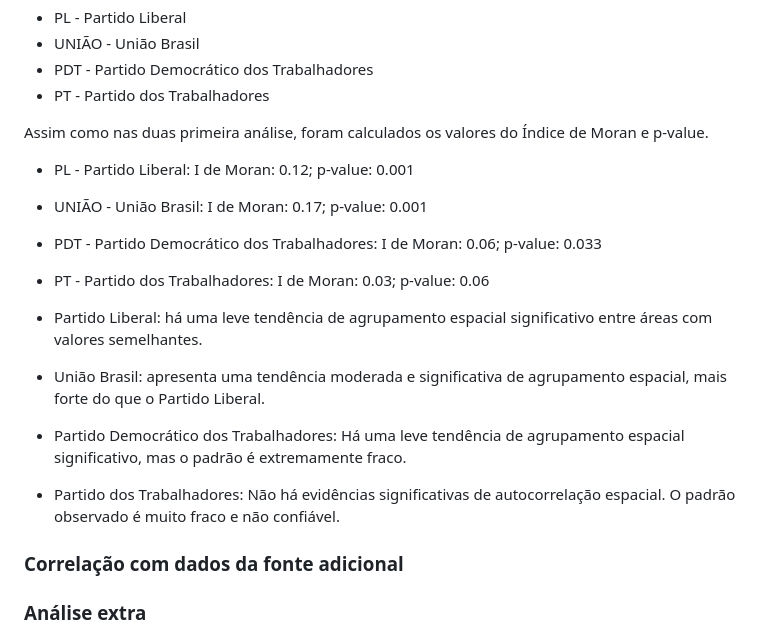
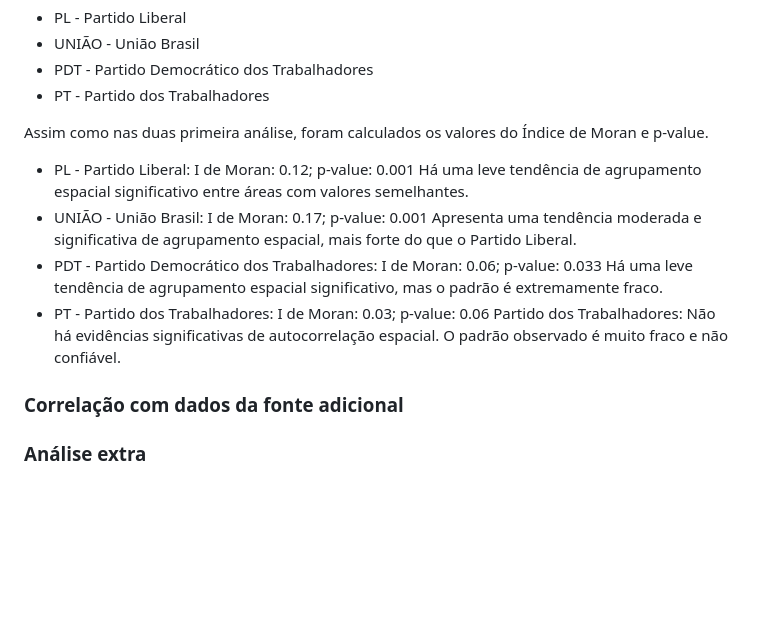
Before and after one commit to JoaoLucas23/BDG, a Markdown page: README.md, the part around the change. Drawn GitHub-style; blank space fills up the shorter version.

```diff
--- a/README.md
+++ b/README.md
@@ -97,14 +97,13 @@ Para essa análise selecionamos os quatro partidos que obtiveram o maior número
 
 Assim como nas duas primeira análise, foram calculados os valores do Índice de Moran e p-value.
 - PL - Partido Liberal: I de Moran: 0.12; p-value: 0.001
+  Há uma leve tendência de agrupamento espacial significativo entre áreas com valores semelhantes.
 - UNIÃO - União Brasil: I de Moran: 0.17; p-value: 0.001
+  Apresenta uma tendência moderada e significativa de agrupamento espacial, mais forte do que o Partido Liberal.
 - PDT - Partido Democrático dos Trabalhadores: I de Moran: 0.06; p-value: 0.033
+  Há uma leve tendência de agrupamento espacial significativo, mas o padrão é extremamente fraco.
 - PT - Partido dos Trabalhadores: I de Moran: 0.03; p-value: 0.06
-
- - Partido Liberal: há uma leve tendência de agrupamento espacial significativo entre áreas com valores semelhantes.
- - União Brasil: apresenta uma tendência moderada e significativa de agrupamento espacial, mais forte do que o Partido Liberal.
- - Partido Democrático dos Trabalhadores: Há uma leve tendência de agrupamento espacial significativo, mas o padrão é extremamente fraco.
- - Partido dos Trabalhadores: Não há evidências significativas de autocorrelação espacial. O padrão observado é muito fraco e não confiável.
+  Partido dos Trabalhadores: Não há evidências significativas de autocorrelação espacial. O padrão observado é muito fraco e não confiável.
 
 ### Correlação com dados da fonte adicional
 
```
